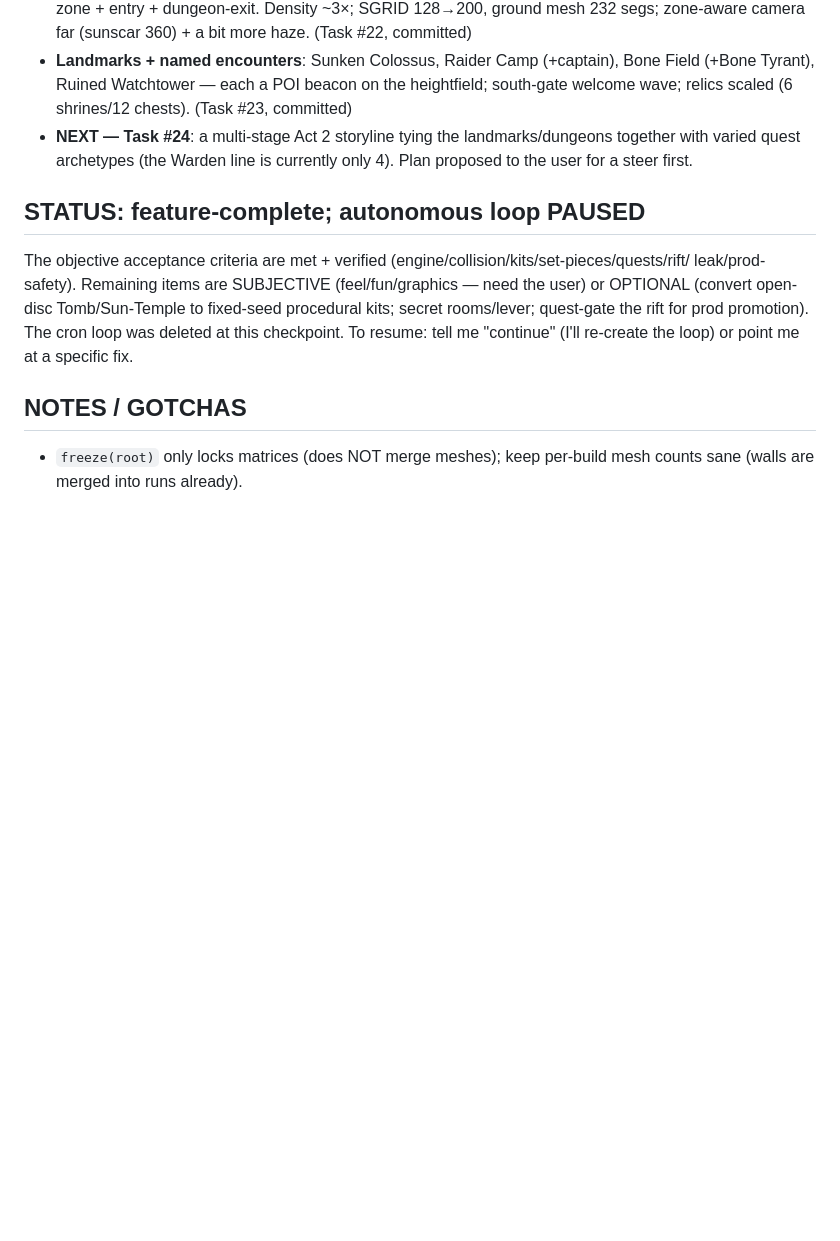
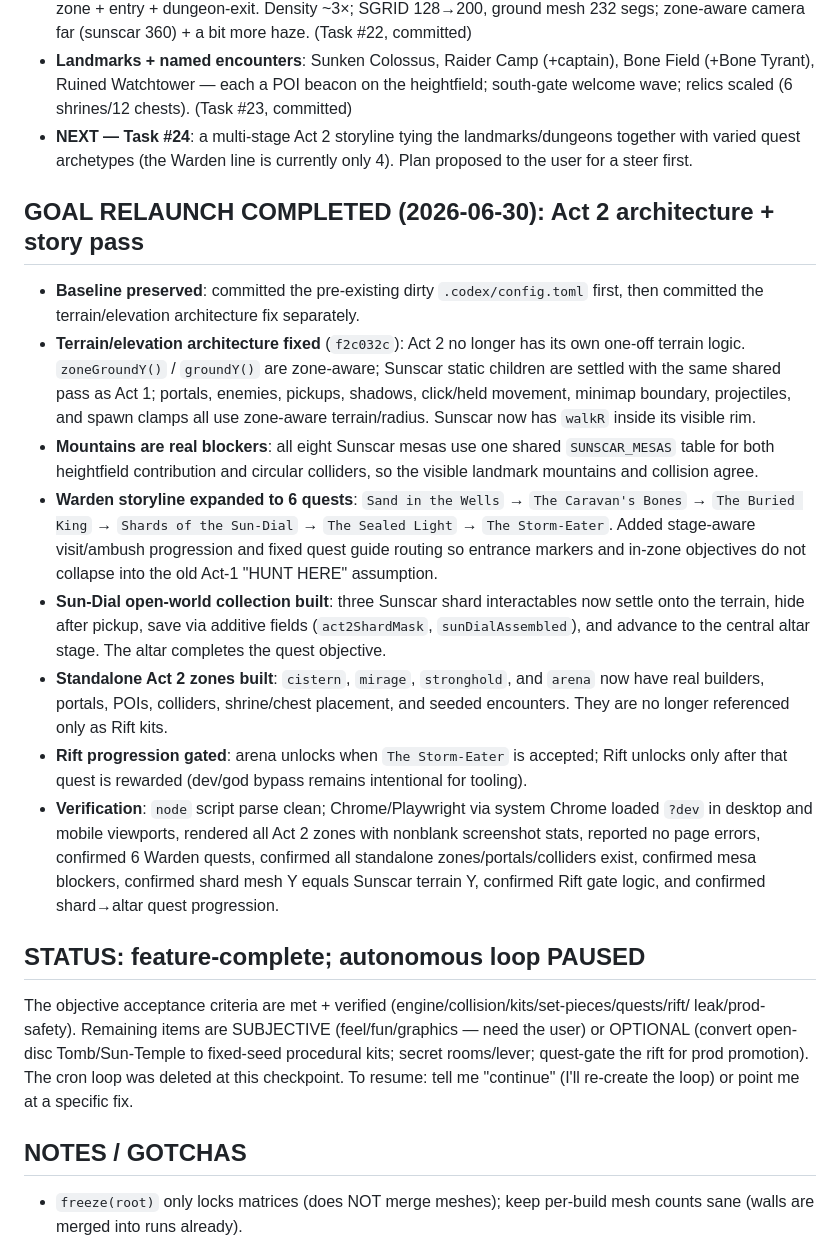
Before and after one commit to guyz/sanctum, a Markdown page: ACT2_PROGRESS.md, the part around the change. Rendered like a GitHub page; blank space fills up the shorter version.

Commit message:
Complete Act 2 storyline and zones

```diff
--- a/ACT2_PROGRESS.md
+++ b/ACT2_PROGRESS.md
@@ -125,6 +125,33 @@ See `ACT2_GOAL.md` for the definition of done + protocol.
 - **NEXT — Task #24**: a multi-stage Act 2 storyline tying the landmarks/dungeons together with varied
   quest archetypes (the Warden line is currently only 4). Plan proposed to the user for a steer first.
 
+## GOAL RELAUNCH COMPLETED (2026-06-30): Act 2 architecture + story pass
+- **Baseline preserved**: committed the pre-existing dirty `.codex/config.toml` first, then committed the
+  terrain/elevation architecture fix separately.
+- **Terrain/elevation architecture fixed** (`f2c032c`): Act 2 no longer has its own one-off terrain logic.
+  `zoneGroundY()` / `groundY()` are zone-aware; Sunscar static children are settled with the same shared
+  pass as Act 1; portals, enemies, pickups, shadows, click/held movement, minimap boundary, projectiles,
+  and spawn clamps all use zone-aware terrain/radius. Sunscar now has `walkR` inside its visible rim.
+- **Mountains are real blockers**: all eight Sunscar mesas use one shared `SUNSCAR_MESAS` table for both
+  heightfield contribution and circular colliders, so the visible landmark mountains and collision agree.
+- **Warden storyline expanded to 6 quests**: `Sand in the Wells` → `The Caravan's Bones` →
+  `The Buried King` → `Shards of the Sun-Dial` → `The Sealed Light` → `The Storm-Eater`.
+  Added stage-aware visit/ambush progression and fixed quest guide routing so entrance markers and
+  in-zone objectives do not collapse into the old Act-1 "HUNT HERE" assumption.
+- **Sun-Dial open-world collection built**: three Sunscar shard interactables now settle onto the terrain,
+  hide after pickup, save via additive fields (`act2ShardMask`, `sunDialAssembled`), and advance to the
+  central altar stage. The altar completes the quest objective.
+- **Standalone Act 2 zones built**: `cistern`, `mirage`, `stronghold`, and `arena` now have real builders,
+  portals, POIs, colliders, shrine/chest placement, and seeded encounters. They are no longer referenced
+  only as Rift kits.
+- **Rift progression gated**: arena unlocks when `The Storm-Eater` is accepted; Rift unlocks only after
+  that quest is rewarded (dev/god bypass remains intentional for tooling).
+- **Verification**: `node` script parse clean; Chrome/Playwright via system Chrome loaded `?dev` in
+  desktop and mobile viewports, rendered all Act 2 zones with nonblank screenshot stats, reported no page
+  errors, confirmed 6 Warden quests, confirmed all standalone zones/portals/colliders exist, confirmed
+  mesa blockers, confirmed shard mesh Y equals Sunscar terrain Y, confirmed Rift gate logic, and confirmed
+  shard→altar quest progression.
+
 ## STATUS: feature-complete; autonomous loop PAUSED
 The objective acceptance criteria are met + verified (engine/collision/kits/set-pieces/quests/rift/
 leak/prod-safety). Remaining items are SUBJECTIVE (feel/fun/graphics — need the user) or OPTIONAL
```
Also changed, not shown: ACT2_TESTREPORT.md (+24 -6 lines), ACT2_TODO.md (+41 -42 lines).
